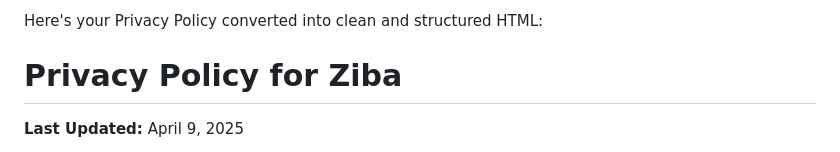
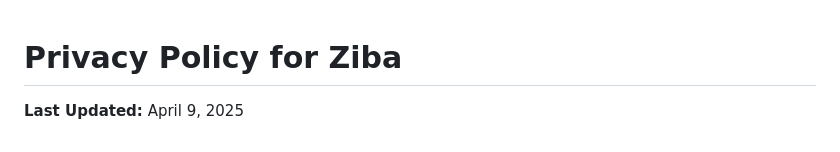
Before and after one commit to Unwana-Robert/app, a Markdown page: privacy_policy_ziba.md, the part around the change. Drawn GitHub-style.

```diff
--- a/privacy_policy_ziba.md
+++ b/privacy_policy_ziba.md
@@ -1,5 +1,3 @@
-Here's your Privacy Policy converted into clean and structured HTML:
-
 <!DOCTYPE html>
 <html lang="en">
 <head>
```
